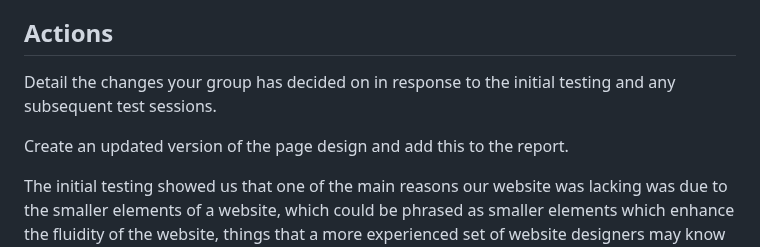
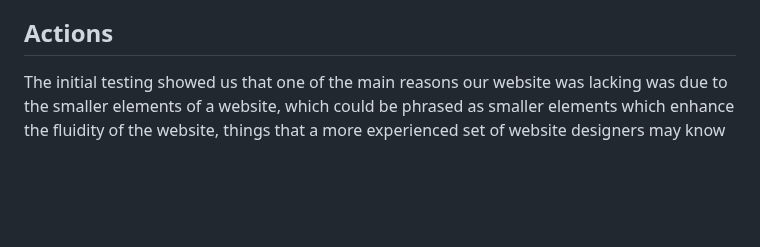
Before and after one commit to mmu-webdesign/awdd2-2022-group5, a Markdown page: 4_usability_testing/usability_testing_report.md, the part around the change. GitHub-like rendering; blank space fills up the shorter version.

```diff
--- a/4_usability_testing/usability_testing_report.md
+++ b/4_usability_testing/usability_testing_report.md
@@ -35,9 +35,6 @@ Shortly after the interview all four interviewees were asked to take a survey ba
 
 ## Actions
 
-Detail the changes your group has decided on in response to the initial testing and any subsequent test sessions.
-
-Create an updated version of the page design and add this to the report.
 
 The initial testing showed us that one of the main reasons our website was lacking was due to the smaller elements of a website, which could be phrased as smaller elements which enhance the fluidity of the website, things that a more experienced set of website designers may know from the beginning due to time and experience, however, as our team has taken on website design for one of the first times, we attempted to learn as much as we could in the timeframe we were given to construct our website.
 
```
